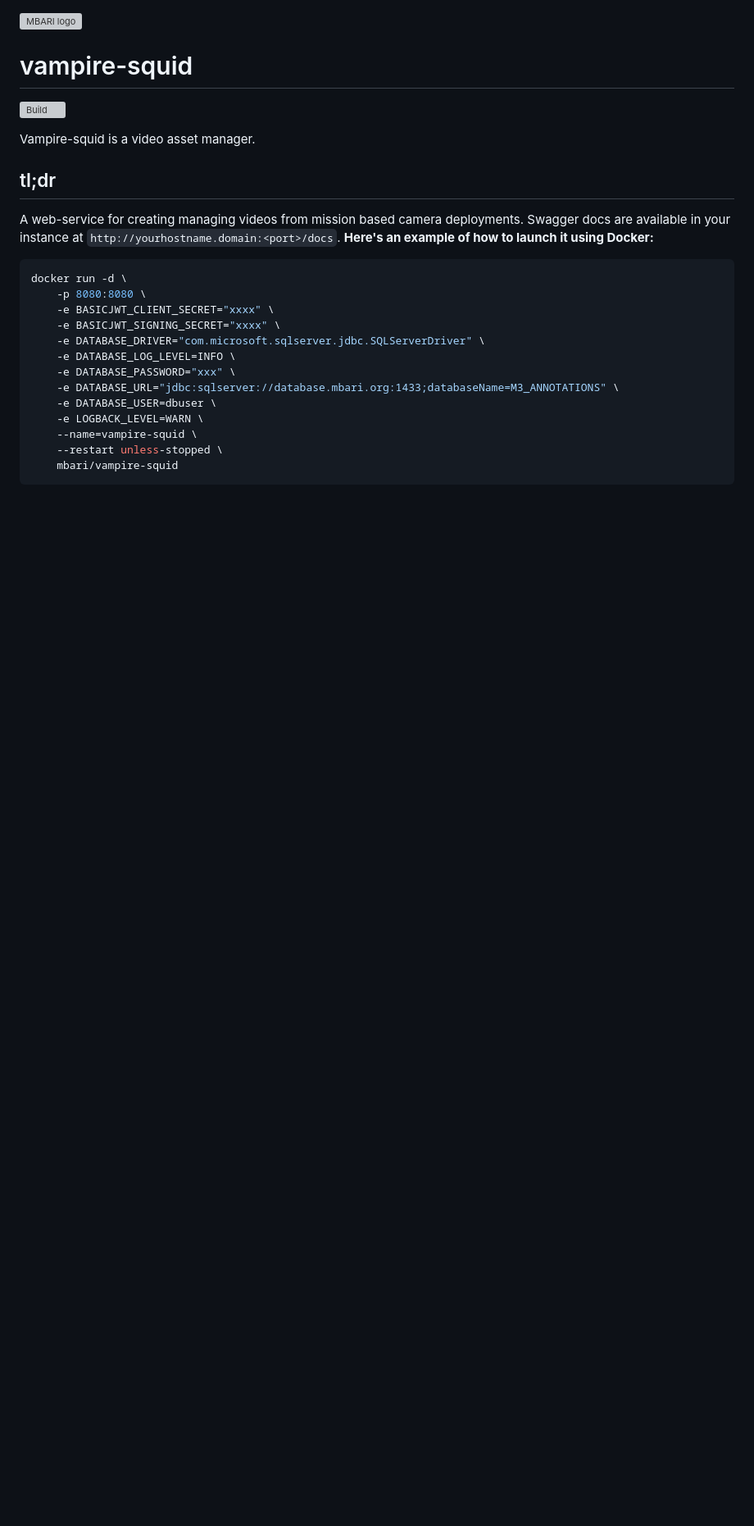
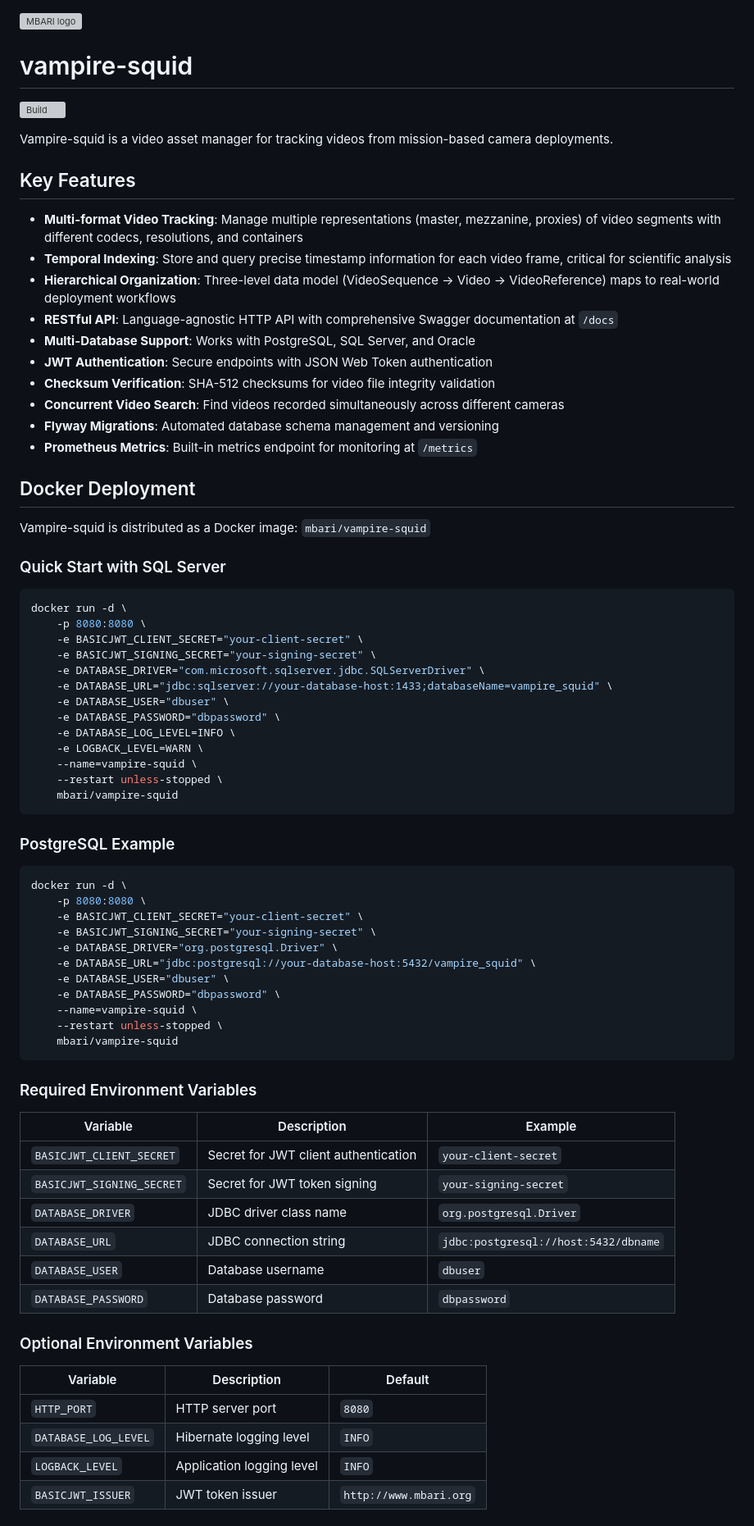
Before and after one commit to mbari-org/vampire-squid, a Markdown page: README.md, the part around one of its changes. Shown at 82% size. Drawn GitHub-style; blank space fills up the shorter version; grey boxes are pictures that could not be loaded.

````diff
--- a/README.md
+++ b/README.md
@@ -4,24 +4,76 @@
 
 ![Build](https://github.com/mbari-org/vampire-squid/actions/workflows/scala.yml/badge.svg)
 
-Vampire-squid is a video asset manager.
+Vampire-squid is a video asset manager for tracking videos from mission-based camera deployments.
 
-## tl;dr
+## Key Features
 
-A web-service for creating managing videos from mission based camera deployments. Swagger docs are available in your instance at `http://yourhostname.domain:<port>/docs`. __Here's an example of how to launch it using Docker:__
+- **Multi-format Video Tracking**: Manage multiple representations (master, mezzanine, proxies) of video segments with different codecs, resolutions, and containers
+- **Temporal Indexing**: Store and query precise timestamp information for each video frame, critical for scientific analysis
+- **Hierarchical Organization**: Three-level data model (VideoSequence → Video → VideoReference) maps to real-world deployment workflows
+- **RESTful API**: Language-agnostic HTTP API with comprehensive Swagger documentation at `/docs`
+- **Multi-Database Support**: Works with PostgreSQL, SQL Server, and Oracle
+- **JWT Authentication**: Secure endpoints with JSON Web Token authentication
+- **Checksum Verification**: SHA-512 checksums for video file integrity validation
+- **Concurrent Video Search**: Find videos recorded simultaneously across different cameras
+- **Flyway Migrations**: Automated database schema management and versioning
+- **Prometheus Metrics**: Built-in metrics endpoint for monitoring at `/metrics`
+
+## Docker Deployment
+
+Vampire-squid is distributed as a Docker image: `mbari/vampire-squid`
+
+### Quick Start with SQL Server
 
 ```bash
 docker run -d \
     -p 8080:8080 \
-    -e BASICJWT_CLIENT_SECRET="xxxx" \
-    -e BASICJWT_SIGNING_SECRET="xxxx" \
+    -e BASICJWT_CLIENT_SECRET="your-client-secret" \
+    -e BASICJWT_SIGNING_SECRET="your-signing-secret" \
     -e DATABASE_DRIVER="com.microsoft.sqlserver.jdbc.SQLServerDriver" \
+    -e DATABASE_URL="jdbc:sqlserver://your-database-host:1433;databaseName=vampire_squid" \
+    -e DATABASE_USER="dbuser" \
+    -e DATABASE_PASSWORD="dbpassword" \
     -e DATABASE_LOG_LEVEL=INFO \
-    -e DATABASE_PASSWORD="xxx" \
-    -e DATABASE_URL="jdbc:sqlserver://database.mbari.org:1433;databaseName=M3_ANNOTATIONS" \
-    -e DATABASE_USER=dbuser \
     -e LOGBACK_LEVEL=WARN \
     --name=vampire-squid \
     --restart unless-stopped \
     mbari/vampire-squid
 ```
+
+### PostgreSQL Example
+
+```bash
+docker run -d \
+    -p 8080:8080 \
+    -e BASICJWT_CLIENT_SECRET="your-client-secret" \
+    -e BASICJWT_SIGNING_SECRET="your-signing-secret" \
+    -e DATABASE_DRIVER="org.postgresql.Driver" \
+    -e DATABASE_URL="jdbc:postgresql://your-database-host:5432/vampire_squid" \
+    -e DATABASE_USER="dbuser" \
+    -e DATABASE_PASSWORD="dbpassword" \
+    --name=vampire-squid \
+    --restart unless-stopped \
+    mbari/vampire-squid
+```
+
+### Required Environment Variables
+
+| Variable | Description | Example |
+|----------|-------------|---------|
+| `BASICJWT_CLIENT_SECRET` | Secret for JWT client authentication | `your-client-secret` |
+| `BASICJWT_SIGNING_SECRET` | Secret for JWT token signing | `your-signing-secret` |
+| `DATABASE_DRIVER` | JDBC driver class name | `org.postgresql.Driver` |
+| `DATABASE_URL` | JDBC connection string | `jdbc:postgresql://host:5432/dbname` |
+| `DATABASE_USER` | Database username | `dbuser` |
+| `DATABASE_PASSWORD` | Database password | `dbpassword` |
+
+### Optional Environment Variables
+
+| Variable | Description | Default |
+|----------|-------------|---------|
+| `HTTP_PORT` | HTTP server port | `8080` |
+| `DATABASE_LOG_LEVEL` | Hibernate logging level | `INFO` |
+| `LOGBACK_LEVEL` | Application logging level | `INFO` |
+| `BASICJWT_ISSUER` | JWT token issuer | `http://www.mbari.org` |
+
````
Also changed, not shown: other parts of README.md (+44 -0 lines), CLAUDE.md (added, +142 -0 lines).
